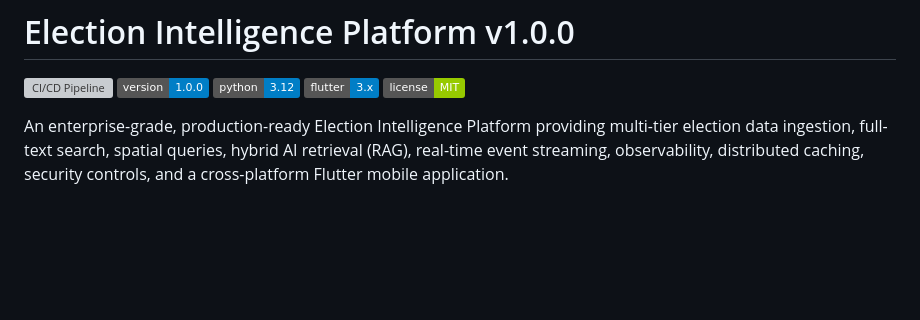
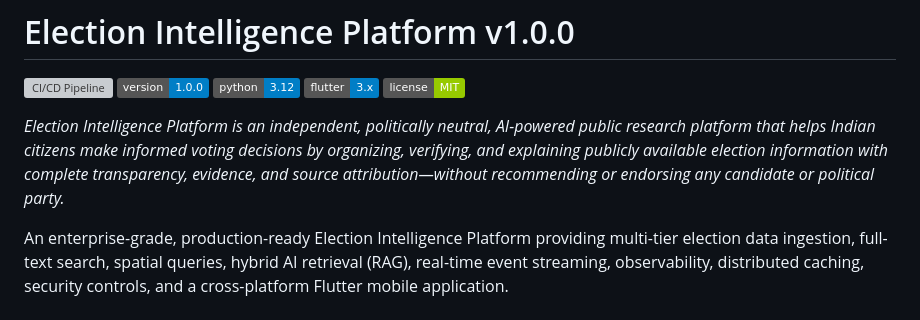
Before and after one commit to dikshant363/Election-Intelligence, a Markdown page: README.md, the part around the change. GitHub-like rendering; badges without logos; blank space fills up the shorter version; grey boxes are pictures that could not be loaded.

```diff
--- a/README.md
+++ b/README.md
@@ -5,6 +5,8 @@
 [![Python](https://img.shields.io/badge/python-3.12-blue.svg)](https://python.org)
 [![Flutter](https://img.shields.io/badge/flutter-3.x-blue.svg)](https://flutter.dev)
 [![License](https://img.shields.io/badge/license-MIT-green.svg)](LICENSE)
+
+*Election Intelligence Platform is an independent, politically neutral, AI-powered public research platform that helps Indian citizens make informed voting decisions by organizing, verifying, and explaining publicly available election information with complete transparency, evidence, and source attribution—without recommending or endorsing any candidate or political party.*
 
 An enterprise-grade, production-ready Election Intelligence Platform providing multi-tier election data ingestion, full-text search, spatial queries, hybrid AI retrieval (RAG), real-time event streaming, observability, distributed caching, security controls, and a cross-platform Flutter mobile application.
 
```
Also changed, not shown: docs/product/PRODUCT_VISION.md (+169 -40 lines).
